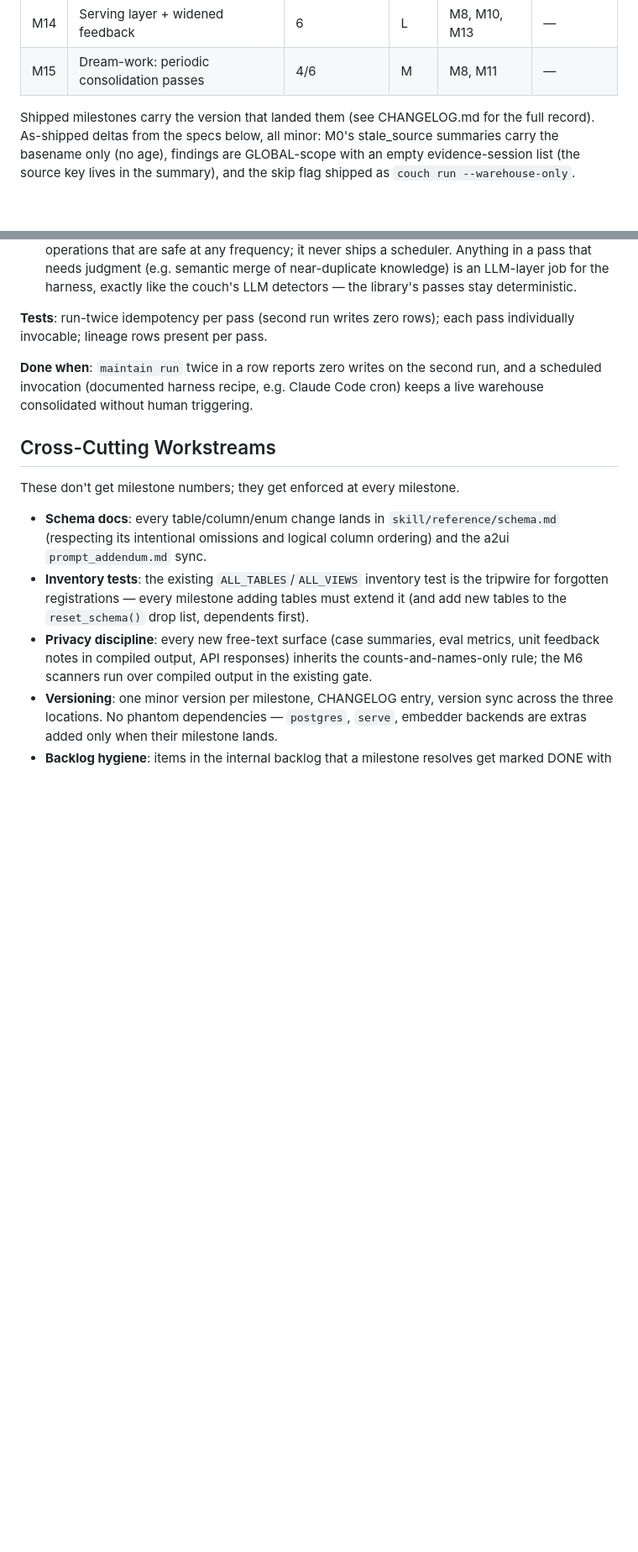
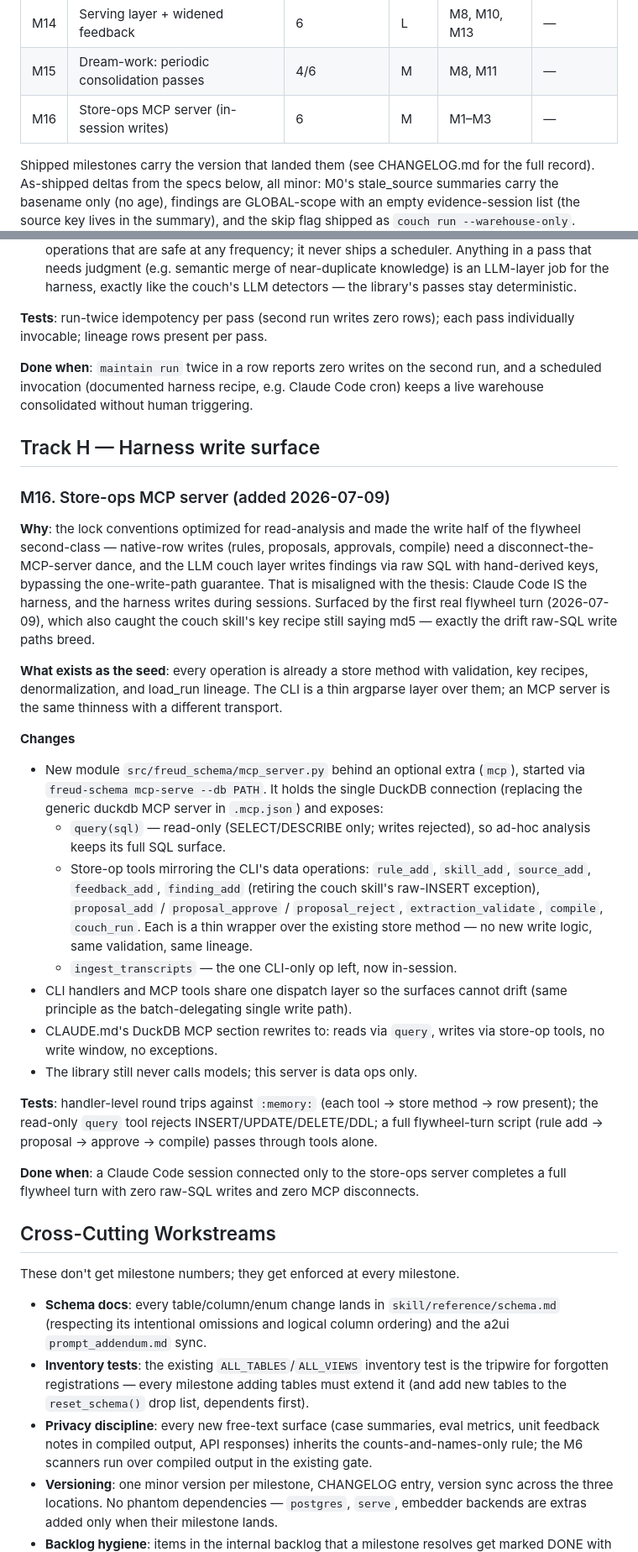
Before and after one commit to fblissjr/freudagent, a Markdown page: docs/implementation-plan.md, 2 parts joined by grey strips. Shown at 84% size. Drawn GitHub-style; blank space fills up the shorter version.

```diff
--- a/docs/implementation-plan.md
+++ b/docs/implementation-plan.md
@@ -64,6 +64,7 @@ restated here because several milestones are large enough to tempt shortcuts.
 | M13 | Verification gate + flywheel health | 5 | L | M11, M12 | — |
 | M14 | Serving layer + widened feedback | 6 | L | M8, M10, M13 | — |
 | M15 | Dream-work: periodic consolidation passes | 4/6 | M | M8, M11 | — |
+| M16 | Store-ops MCP server (in-session writes) | 6 | M | M1–M3 | — |
 
 Shipped milestones carry the version that landed them (see CHANGELOG.md for
 the full record). As-shipped deltas from the specs below, all minor: M0's
@@ -745,6 +746,54 @@ second run, and a scheduled invocation (documented harness recipe, e.g.
 Claude Code cron) keeps a live warehouse consolidated without human
 triggering.
 
+## Track H — Harness write surface
+
+### M16. Store-ops MCP server (added 2026-07-09)
+
+**Why**: the lock conventions optimized for read-analysis and made the write
+half of the flywheel second-class — native-row writes (rules, proposals,
+approvals, compile) need a disconnect-the-MCP-server dance, and the LLM
+couch layer writes findings via raw SQL with hand-derived keys, bypassing
+the one-write-path guarantee. That is misaligned with the thesis: Claude
+Code IS the harness, and the harness writes during sessions. Surfaced by
+the first real flywheel turn (2026-07-09), which also caught the couch
+skill's key recipe still saying md5 — exactly the drift raw-SQL write
+paths breed.
+
+**What exists as the seed**: every operation is already a store method with
+validation, key recipes, denormalization, and load_run lineage. The CLI is
+a thin argparse layer over them; an MCP server is the same thinness with a
+different transport.
+
+**Changes**
+- New module `src/freud_schema/mcp_server.py` behind an optional extra
+  (`mcp`), started via `freud-schema mcp-serve --db PATH`. It holds the
+  single DuckDB connection (replacing the generic duckdb MCP server in
+  `.mcp.json`) and exposes:
+  - `query(sql)` — read-only (SELECT/DESCRIBE only; writes rejected), so
+    ad-hoc analysis keeps its full SQL surface.
+  - Store-op tools mirroring the CLI's data operations: `rule_add`,
+    `skill_add`, `source_add`, `feedback_add`, `finding_add` (retiring the
+    couch skill's raw-INSERT exception), `proposal_add` / `proposal_approve`
+    / `proposal_reject`, `extraction_validate`, `compile`, `couch_run`.
+    Each is a thin wrapper over the existing store method — no new write
+    logic, same validation, same lineage.
+  - `ingest_transcripts` — the one CLI-only op left, now in-session.
+- CLI handlers and MCP tools share one dispatch layer so the surfaces
+  cannot drift (same principle as the batch-delegating single write path).
+- CLAUDE.md's DuckDB MCP section rewrites to: reads via `query`, writes via
+  store-op tools, no write window, no exceptions.
+- The library still never calls models; this server is data ops only.
+
+**Tests**: handler-level round trips against `:memory:` (each tool → store
+method → row present); the read-only `query` tool rejects
+INSERT/UPDATE/DELETE/DDL; a full flywheel-turn script (rule add → proposal
+→ approve → compile) passes through tools alone.
+
+**Done when**: a Claude Code session connected only to the store-ops server
+completes a full flywheel turn with zero raw-SQL writes and zero MCP
+disconnects.
+
 ## Cross-Cutting Workstreams
 
 These don't get milestone numbers; they get enforced at every milestone.
```
Also changed, not shown: .claude/skills/couch.md (+14 -8 lines), CLAUDE.md (+17 -6 lines).
